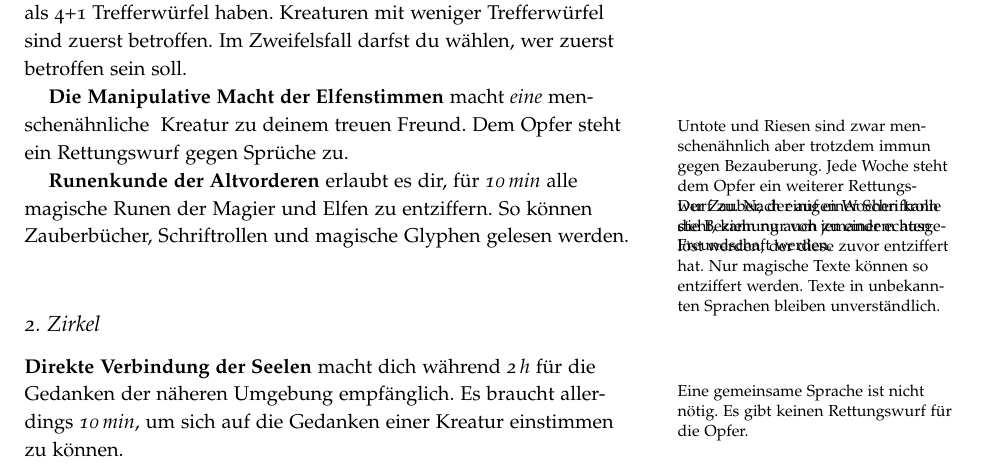
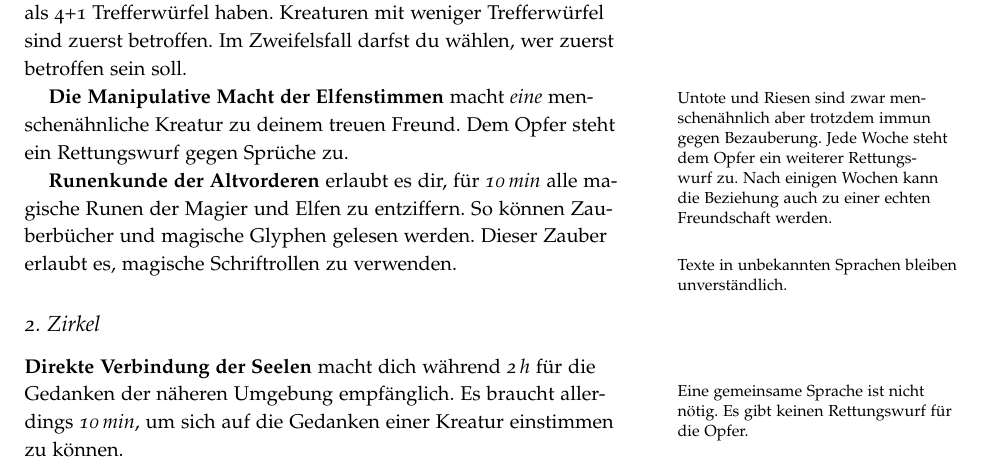
Before and after one commit to kensanata/halberdsnhelmets, a LaTeX book (Hellebarden und Helme/Hellebarden-und-Helme.ltx): part of page 17 of 27, cut so that both start at the same text. Compiled offline with pdfLaTeX.

Commit message:
Besseres Layout für Seite 17
Die Randnotizen zum Buch der Meereskönigin hatten sich überschnitten.

```diff
--- a/Hellebarden und Helme/Hellebarden-und-Helme.ltx
+++ b/Hellebarden und Helme/Hellebarden-und-Helme.ltx
@@ -1520,21 +1520,21 @@ Kreaturen mit weniger Trefferwürfel sind zuerst betroffen. Im
 Zweifelsfall darfst du wählen, wer zuerst betroffen sein soll.
 \marginnote[-6em]{Die Opfer erhalten keinen Rettungswurf.}
 
-\textbf{Die Manipulative Macht der Elfenstimmen} macht \emph{eine}
-menschenähnliche \marginnote{Untote und Riesen sind zwar
-  menschenähnlich aber trotzdem immun gegen Bezauberung. Jede Woche
-  steht dem Opfer ein weiterer Rettungswurf zu. Nach einigen Wochen
-  kann die Beziehung auch zu einer echten Freundschaft werden.}
-Kreatur zu deinem treuen Freund. Dem Opfer steht ein Rettungswurf
-gegen Sprüche zu.
+\textbf{Die Manipulative Macht der Elfenstimmen}\marginnote{Untote und
+  Riesen sind zwar menschenähnlich aber trotzdem immun gegen
+  Bezauberung. Jede Woche steht dem Opfer ein weiterer Rettungswurf
+  zu. Nach einigen Wochen kann die Beziehung auch zu einer echten
+  Freundschaft werden.} macht \emph{eine} menschenähnliche Kreatur zu
+deinem treuen Freund. Dem Opfer steht ein Rettungswurf gegen Sprüche
+zu.
 
 \textbf{Runenkunde der Altvorderen} erlaubt es dir, für
 \emph{\unit[10]{min}} alle magische Runen der Magier und Elfen zu
-entziffern. So können Zauberbücher, Schriftrollen und magische Glyphen
-gelesen werden. \marginnote[-3em]{Der Zauber, der auf einer Schriftrolle
-  steht, kann nur von jemandem ausgelöst werden, der diese zuvor
-  entziffert hat. Nur magische Texte können so entziffert werden.
-  Texte in unbekannten Sprachen bleiben unverständlich.}
+entziffern. So können Zauberbücher und magische Glyphen gelesen
+werden. Dieser Zauber erlaubt es, magische Schriftrollen zu
+verwenden.\marginnote{Texte in unbekannten Sprachen bleiben
+  unverständlich.}
+
 
 \subsection{2. Zirkel}
 
```
Also changed, not shown: 1 other file.
